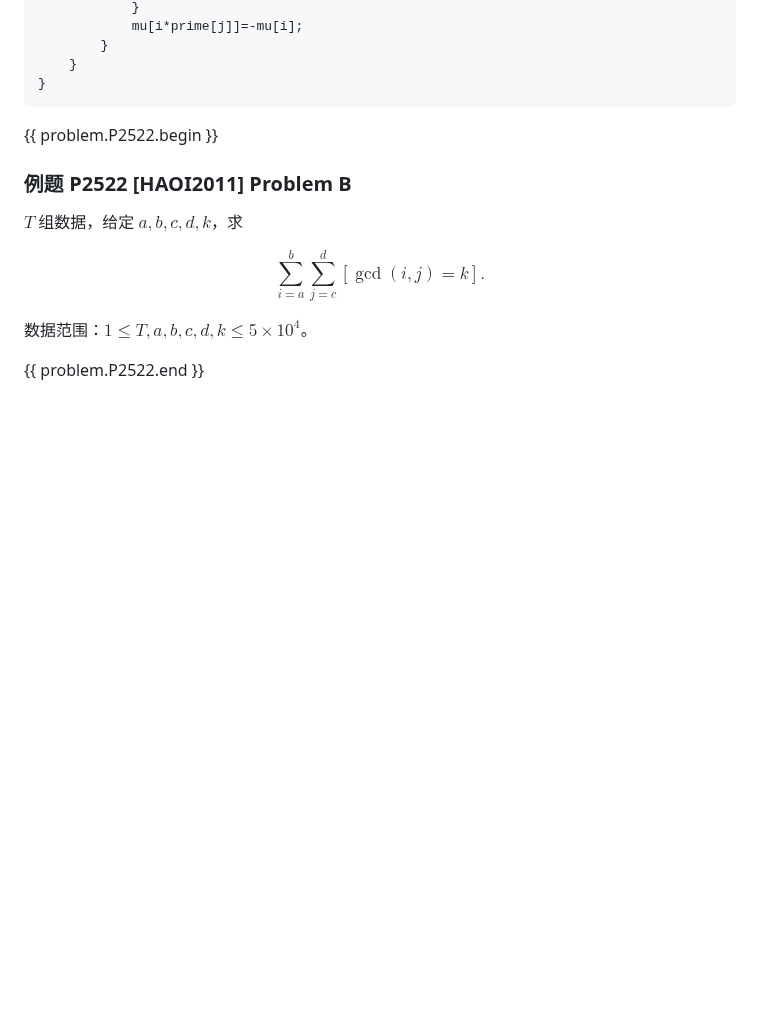
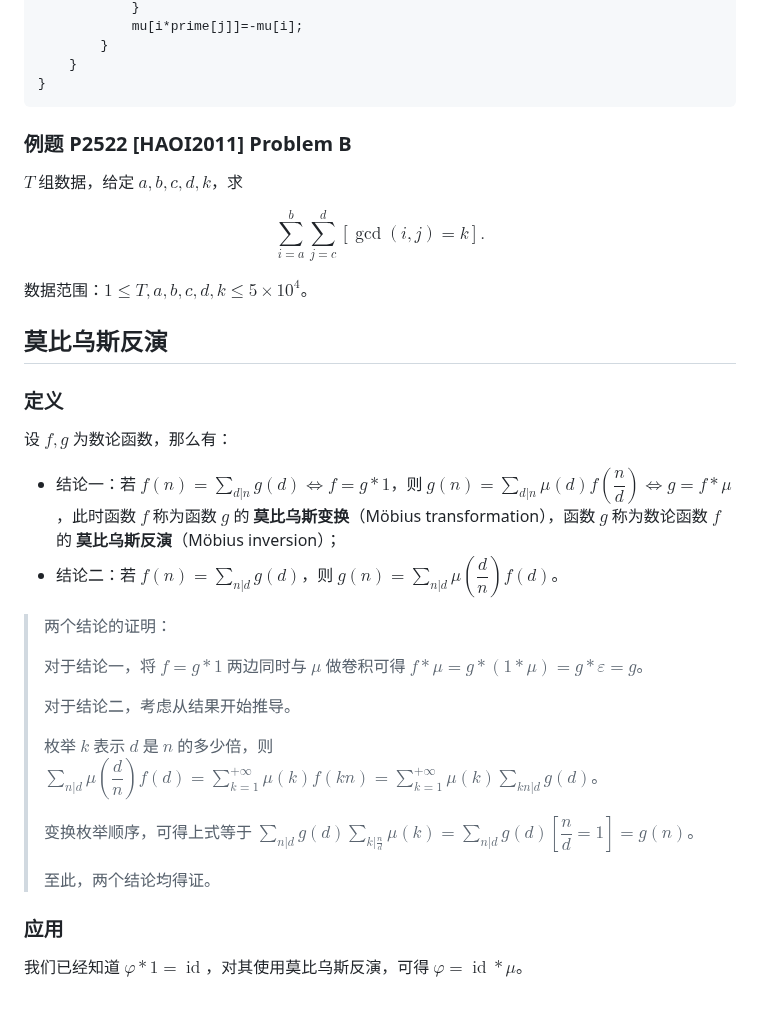
Before and after one commit to Molmin/code, a Markdown page: math-theory/index.md, the part around one of its changes. Drawn GitHub-style; blank space fills up the shorter version.

Commit message:
feat: mobius inversion
phi * 1 = id, phi = id * mu

````diff
--- a/math-theory/index.md
+++ b/math-theory/index.md
@@ -123,7 +137,7 @@ void calcMu(int n=100000){
 }
 ```
 
-{{ problem.P2522.begin }}
+<!-- problem.P2522.begin -->
 
 ### 例题 P2522 \[HAOI2011\] Problem B
 
@@ -135,4 +149,29 @@ $$
 
 数据范围：$1\leq T,a,b,c,d,k\leq 5\times 10^4$。
 
-{{ problem.P2522.end }}
+<!-- problem.P2522.end -->
+
+## 莫比乌斯反演
+
+### 定义
+
+设 $f,g$ 为数论函数，那么有：
+
+- 结论一：若 $f(n)=\sum\limits_{d|n}g(d)\Leftrightarrow f=g\ast 1$，则 $g(n)=\sum\limits_{d|n}\mu(d)f\left(\dfrac nd\right)\Leftrightarrow g=f\ast\mu$，此时函数 $f$ 称为函数 $g$ 的 **莫比乌斯变换**（Möbius transformation），函数 $g$ 称为数论函数 $f$ 的 **莫比乌斯反演**（Möbius inversion）；
+- 结论二：若 $f(n)=\sum\limits_{n|d}g(d)$，则 $g(n)=\sum\limits_{n|d}\mu\left(\dfrac{d}{n}\right)f(d)$。
+
+> 两个结论的证明：
+>
+> 对于结论一，将 $f=g\ast 1$ 两边同时与 $\mu$ 做卷积可得 $f\ast\mu=g\ast(1\ast\mu)=g\ast\varepsilon=g$。
+>
+> 对于结论二，考虑从结果开始推导。
+>
+> 枚举 $k$ 表示 $d$ 是 $n$ 的多少倍，则 $\sum\limits_{n|d}\mu\left(\dfrac dn\right)f(d)=\sum\limits_{k=1}^{+\infty}\mu(k)f(kn)=\sum\limits_{k=1}^{+\infty}\mu(k)\sum\limits_{kn|d}g(d)$。
+>
+> 变换枚举顺序，可得上式等于 $\sum\limits_{n|d}g(d)\sum\limits_{k|\frac nd}\mu(k)=\sum\limits_{n|d}g(d)\left[\dfrac nd=1\right]=g(n)$。
+>
+> 至此，两个结论均得证。
+
+### 应用
+
+我们已经知道 $\varphi\ast 1=\operatorname{id}$，对其使用莫比乌斯反演，可得 $\varphi=\operatorname{id}\ast\mu$。
````
Also changed, not shown: other parts of math-theory/index.md (+18 -4 lines).
